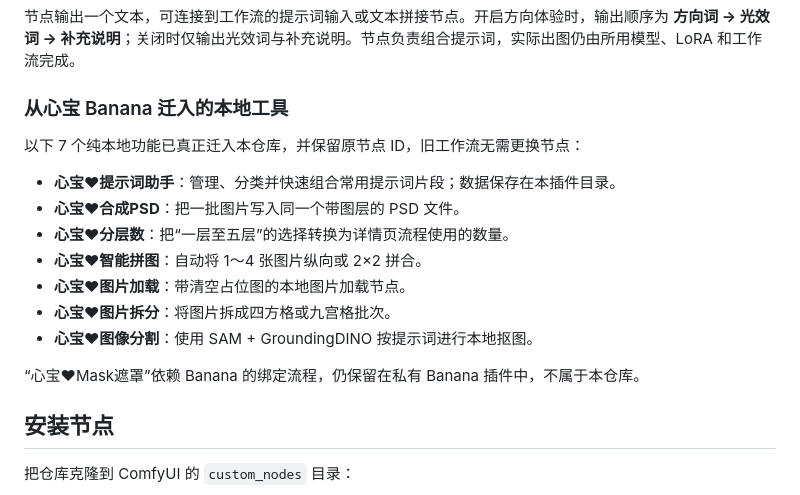
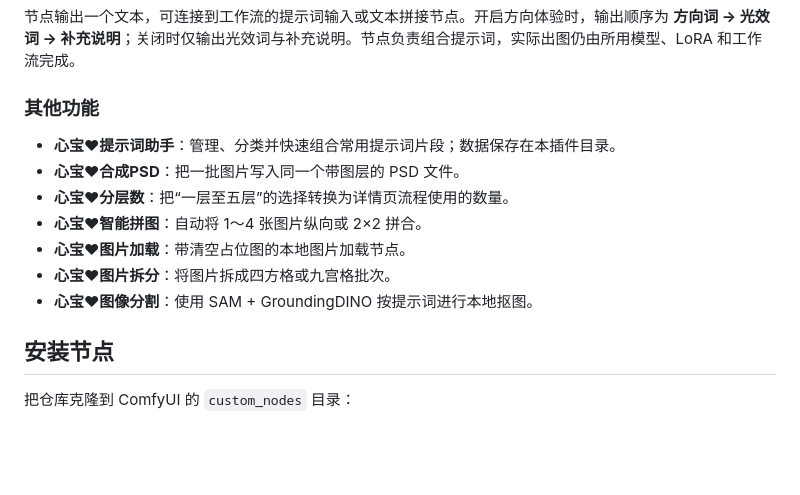
Before and after one commit to lishuihan123/ComfyUI-Xinbao-Node-Group, a Markdown page: README.md, the part around the change. Drawn GitHub-style; blank space fills up the shorter version.

Commit message:
docs: simplify other features section

```diff
--- a/README.md
+++ b/README.md
@@ -69,9 +69,7 @@
 
 节点输出一个文本，可连接到工作流的提示词输入或文本拼接节点。开启方向体验时，输出顺序为 **方向词 → 光效词 → 补充说明**；关闭时仅输出光效词与补充说明。节点负责组合提示词，实际出图仍由所用模型、LoRA 和工作流完成。
 
-### 从心宝 Banana 迁入的本地工具
-
-以下 7 个纯本地功能已真正迁入本仓库，并保留原节点 ID，旧工作流无需更换节点：
+### 其他功能
 
 - **心宝♥提示词助手**：管理、分类并快速组合常用提示词片段；数据保存在本插件目录。
 - **心宝♥合成PSD**：把一批图片写入同一个带图层的 PSD 文件。
@@ -80,8 +78,6 @@
 - **心宝♥图片加载**：带清空占位图的本地图片加载节点。
 - **心宝♥图片拆分**：将图片拆成四方格或九宫格批次。
 - **心宝♥图像分割**：使用 SAM + GroundingDINO 按提示词进行本地抠图。
-
-“心宝♥Mask遮罩”依赖 Banana 的绑定流程，仍保留在私有 Banana 插件中，不属于本仓库。
 
 ## 安装节点
 
```
